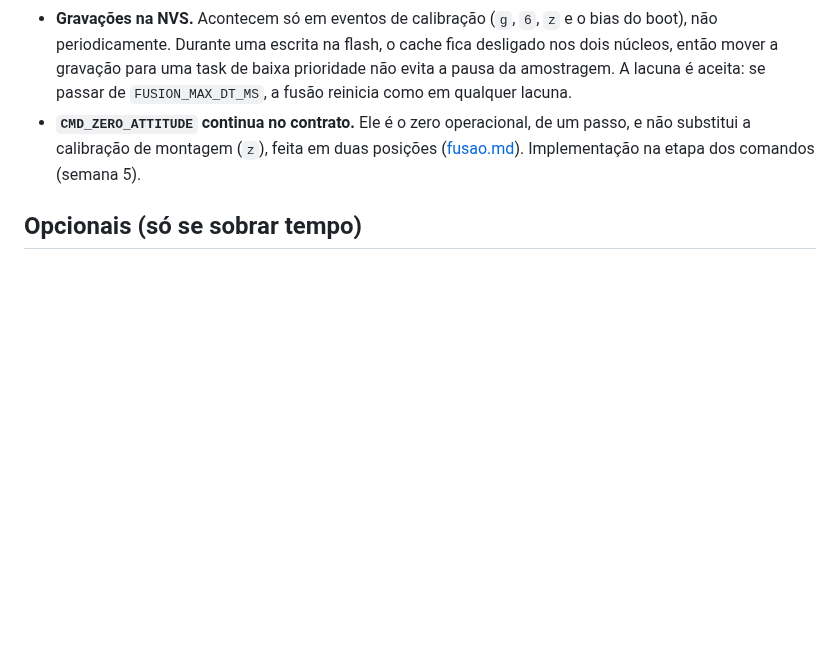
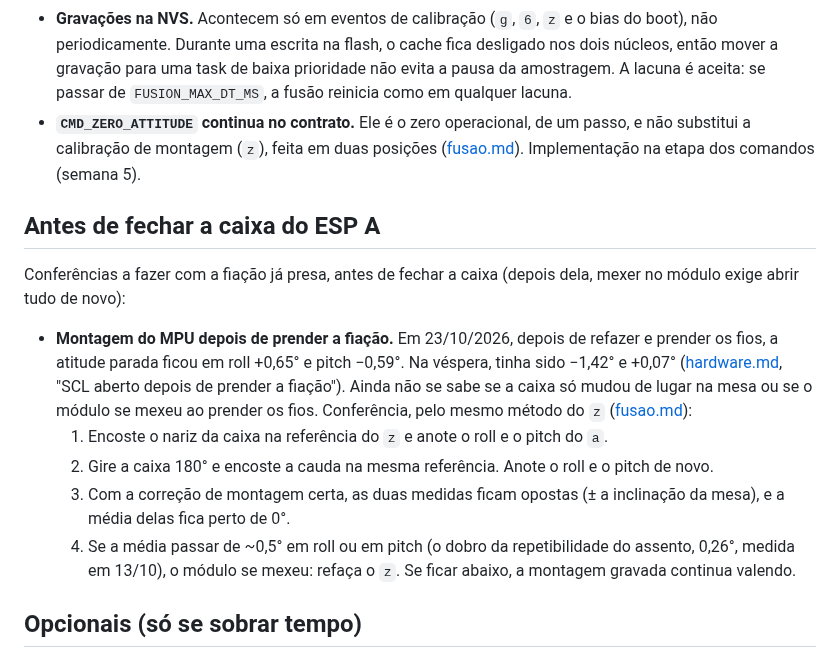
Before and after one commit to rigelsss/attitude-indicator, a Markdown page: docs/plano.md, the part around the change. GitHub-like rendering; blank space fills up the shorter version.

```diff
--- a/docs/plano.md
+++ b/docs/plano.md
@@ -65,6 +65,16 @@ Itens de uma revisão externa (numeração dela), distribuídos pela etapa em qu
 - **Gravações na NVS.** Acontecem só em eventos de calibração (`g`, `6`, `z` e o bias do boot), não periodicamente. Durante uma escrita na flash, o cache fica desligado nos dois núcleos, então mover a gravação para uma task de baixa prioridade não evita a pausa da amostragem. A lacuna é aceita: se passar de `FUSION_MAX_DT_MS`, a fusão reinicia como em qualquer lacuna.
 - **`CMD_ZERO_ATTITUDE` continua no contrato.** Ele é o zero operacional, de um passo, e não substitui a calibração de montagem (`z`), feita em duas posições ([fusao.md](fusao.md)). Implementação na etapa dos comandos (semana 5).
 
+## Antes de fechar a caixa do ESP A
+
+Conferências a fazer com a fiação já presa, antes de fechar a caixa (depois dela, mexer no módulo exige abrir tudo de novo):
+
+- **Montagem do MPU depois de prender a fiação.** Em 23/10/2026, depois de refazer e prender os fios, a atitude parada ficou em roll +0,65° e pitch −0,59°. Na véspera, tinha sido −1,42° e +0,07° ([hardware.md](hardware.md), "SCL aberto depois de prender a fiação"). Ainda não se sabe se a caixa só mudou de lugar na mesa ou se o módulo se mexeu ao prender os fios. Conferência, pelo mesmo método do `z` ([fusao.md](fusao.md)):
+  1. Encoste o nariz da caixa na referência do `z` e anote o roll e o pitch do `a`.
+  2. Gire a caixa 180° e encoste a cauda na mesma referência. Anote o roll e o pitch de novo.
+  3. Com a correção de montagem certa, as duas medidas ficam opostas (± a inclinação da mesa), e a média delas fica perto de 0°.
+  4. Se a média passar de ~0,5° em roll ou em pitch (o dobro da repetibilidade do assento, 0,26°, medida em 13/10), o módulo se mexeu: refaça o `z`. Se ficar abaixo, a montagem gravada continua valendo.
+
 ## Opcionais (só se sobrar tempo)
 - Indicador de curva (gz) e variômetro (derivada da altitude) no PFD
 - Gravação de "caixa-preta" na flash do A
```
Also changed, not shown: docs/hardware.md (+17 -0 lines).
